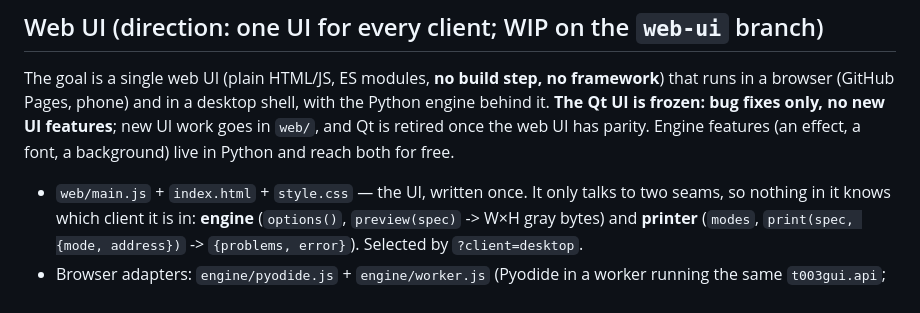
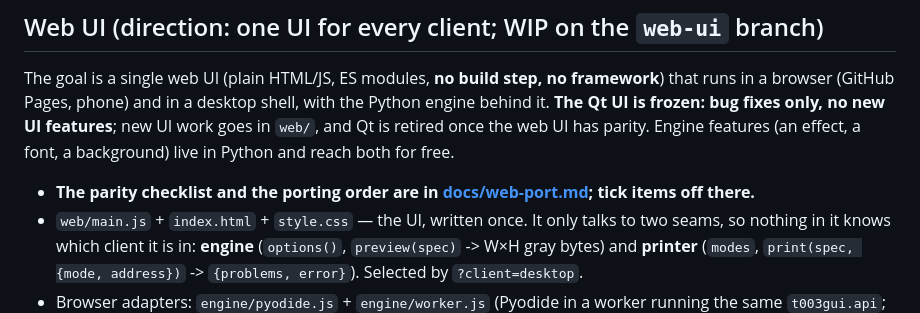
Before and after one commit to MiNombreEsPablo/t003-label-gui, a Markdown page: AGENTS.md, the part around the change. GitHub-like rendering.

```diff
--- a/AGENTS.md
+++ b/AGENTS.md
@@ -70,6 +70,7 @@ purpose. Put creative effort into the *labels* (effects, stickers, frames, fonts
 
 The goal is a single web UI (plain HTML/JS, ES modules, **no build step, no framework**) that runs in a browser (GitHub Pages, phone) and in a desktop shell, with the Python engine behind it. **The Qt UI is frozen: bug fixes only, no new UI features**; new UI work goes in `web/`, and Qt is retired once the web UI has parity. Engine features (an effect, a font, a background) live in Python and reach both for free.
 
+- **The parity checklist and the porting order are in [docs/web-port.md](docs/web-port.md); tick items off there.**
 - `web/main.js` + `index.html` + `style.css` — the UI, written once. It only talks to two seams, so nothing in it knows which client it is in: **engine** (`options()`, `preview(spec)` -> W×H gray bytes) and **printer** (`modes`, `print(spec, {mode, address})` -> `{problems, error}`). Selected by `?client=desktop`.
 - Browser adapters: `engine/pyodide.js` + `engine/worker.js` (Pyodide in a worker running the same `t003gui.api`; fonts fetched on demand through `api.fonts_needed`) and `printer/ble.js` (Web Bluetooth, constants from `api.options()["bluetooth"]`, writes serialised so GATT operations never overlap). Desktop adapters: `engine/bridge.js` and `printer/bridge.js`, calling `bridge.py` through pywebview.
 - `web/dev_server.py` serves `web/` plus `/engine/*.py` (only `ENGINE_MODULES`, straight from `src/t003gui`), `/engine/manifest.json` and `/fonts/*`, which is the layout a published site will have. `web/desktop.py` opens the page in a pywebview window (`pip install pywebview`; not yet a project dependency). `tests/test_web.py` fails if `api` starts importing a module the browser doesn't download.
```
Also changed, not shown: docs/web-port.md (added, +111 -0 lines).
